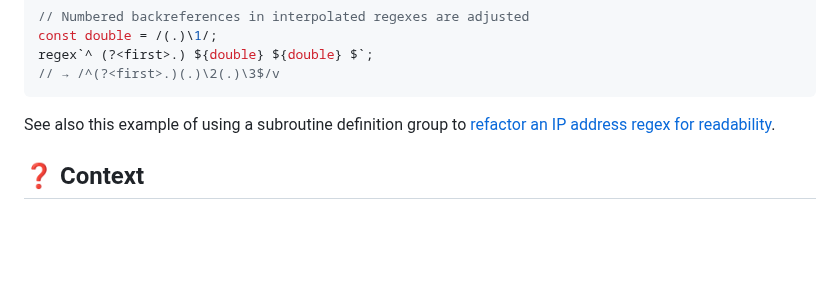
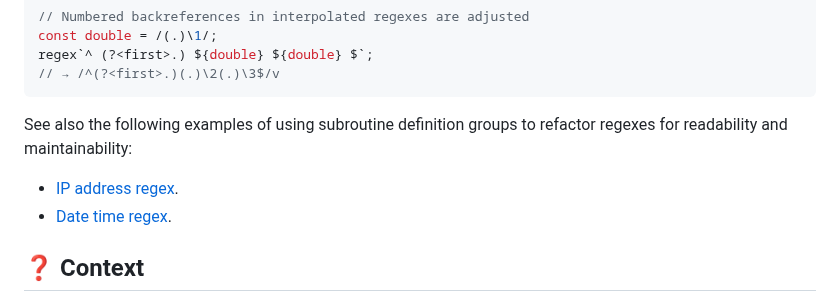
Before and after one commit to slevithan/regex, a Markdown page: README.md, the part around the change. GitHub-like rendering; blank space fills up the shorter version.

Commit message:
Readme: add example

````diff
--- a/README.md
+++ b/README.md
@@ -149,7 +149,10 @@ regex`^ (?<first>.) ${double} ${double} $`;
 // → /^(?<first>.)(.)\2(.)\3$/v
 ```
 
-See also this example of using a subroutine definition group to [refactor an IP address regex for readability](https://x.com/slevithan/status/1828112006353953055).
+See also the following examples of using subroutine definition groups to refactor regexes for readability and maintainability:
+
+- [IP address regex](https://x.com/slevithan/status/1828112006353953055).
+- [Date time regex](https://bsky.app/profile/slev.life/post/3lgc6ullyvk2x).
 
 ## ❓ Context
 
````
